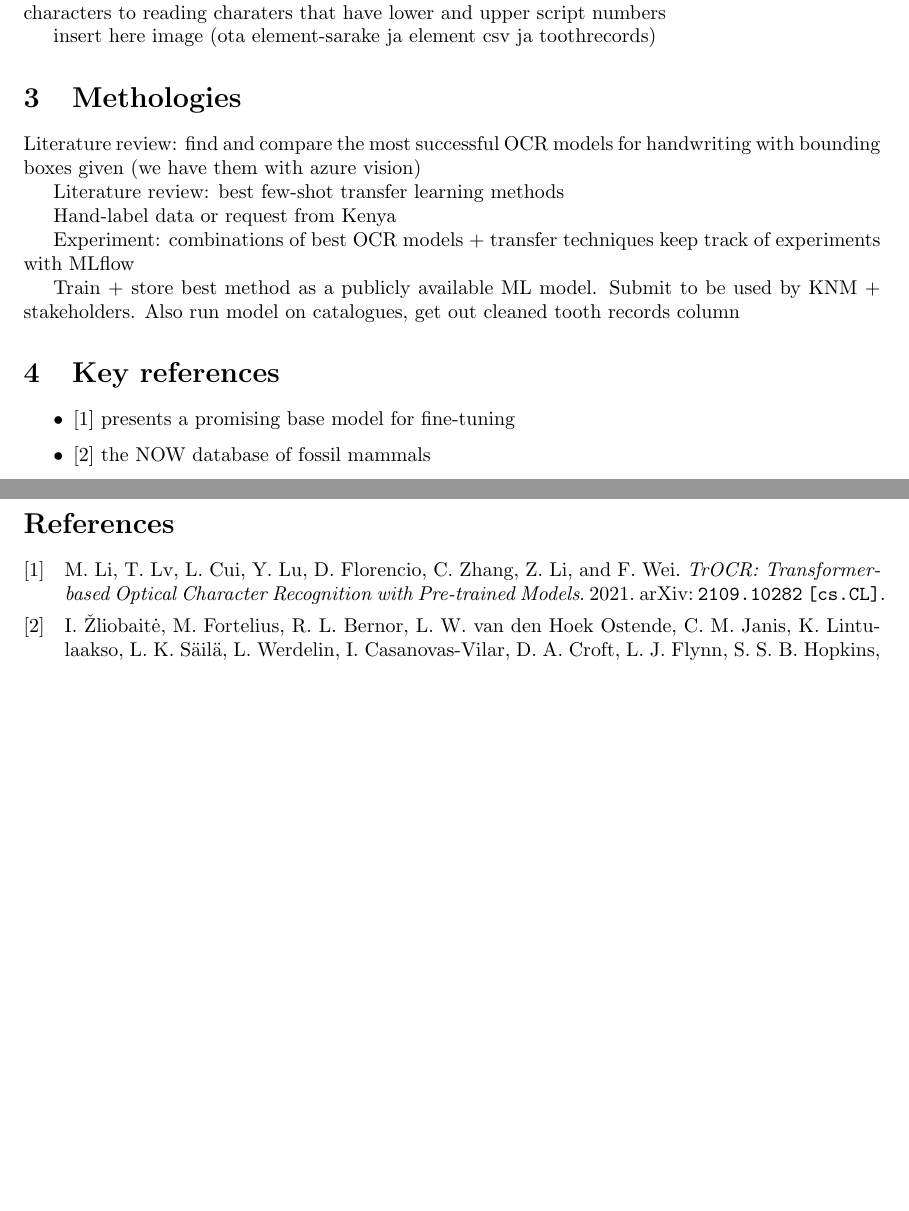
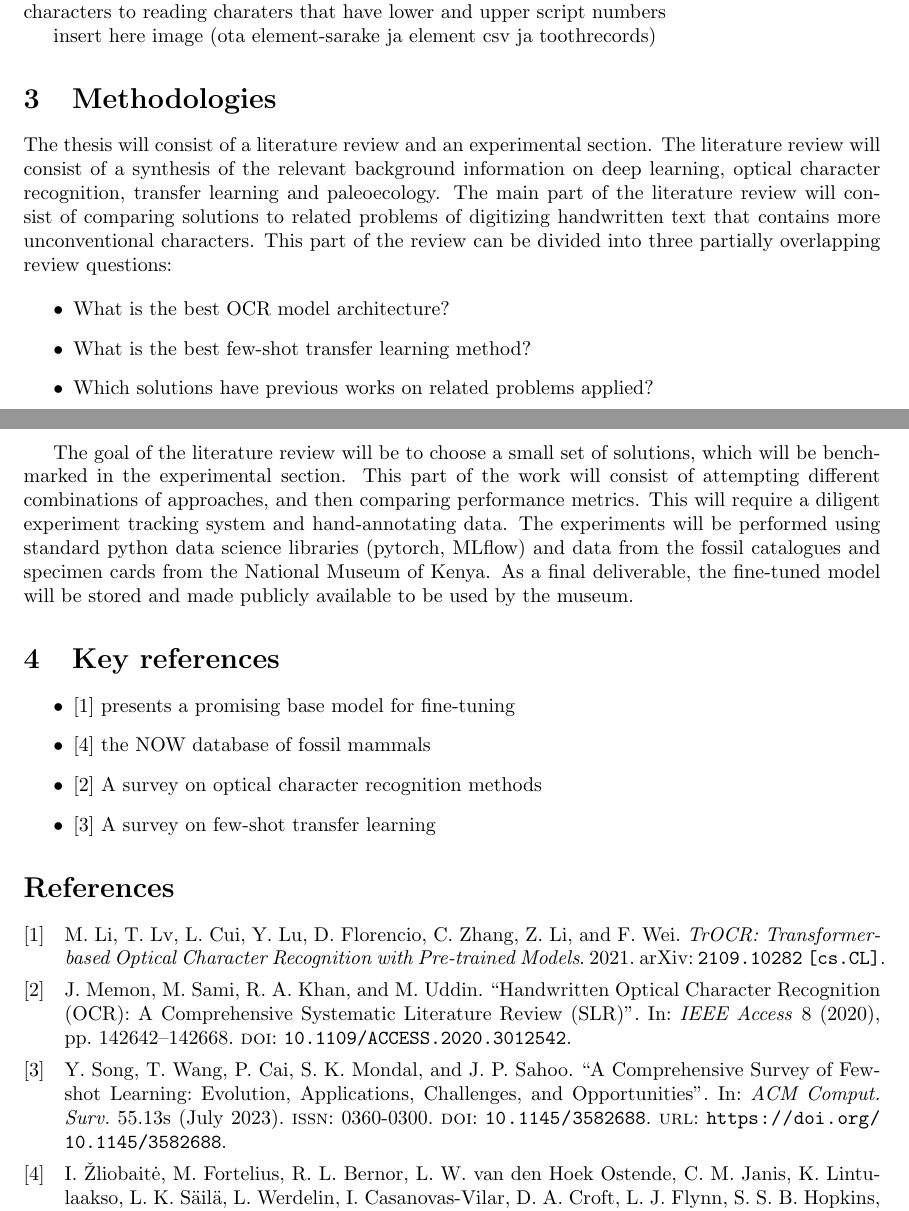
Before and after one commit to korolainenriikka/thesis, a LaTeX document (tex/topic description/topic_description.tex): two parts of pages 1 and 2 of 2, joined at a grey line, cut so that both start at the same text, the shorter picture padded with empty space. Compiled offline with pdfLaTeX.

Commit message:
Topic description: methodologies

```diff
--- a/tex/topic description/topic_description.tex
+++ b/tex/topic description/topic_description.tex
@@ -46,27 +46,48 @@ insert here image (ota element-sarake ja element csv ja toothrecords)
 %\end{center}
 %\restoregeometry
 
-\section{Methologies}
+\section{Methodologies}
 
-Literature review: find and compare the most successful OCR models for
-handwriting with bounding boxes given (we have them with azure vision)
+%Hand-label data or request from Kenya
 
-Literature review: best few-shot transfer learning methods
+%Experiment: combinations of best OCR models + transfer techniques +
+%related problem solutions
+%keep track of experiments with MLflow
 
-Hand-label data or request from Kenya
+%Train + store best method as a publicly available ML model. Submit to be
+%used by KNM + stakeholders. Also run model on catalogues, get out cleaned
+%tooth records column
 
-Experiment: combinations of best OCR models + transfer techniques
-keep track of experiments with MLflow
+The thesis will consist of a literature review and an experimental section.
+The literature review will consist of a synthesis of the relevant background
+information on deep learning, optical character recognition, transfer learning and
+paleoecology.
+The main part of the literature review will consist of comparing
+solutions to related problems of digitizing handwritten text that contains
+more unconventional characters. This part of the review can be divided into three partially overlapping review
+questions:
 
-Train + store best method as a publicly available ML model. Submit to be
-used by KNM + stakeholders. Also run model on catalogues, get out cleaned
-tooth records column
+\begin{itemize}
+    \item What is the best OCR model architecture?
+    \item What is the best few-shot transfer learning method?
+    \item Which solutions have previous works on related problems applied?
+\end{itemize}
+
+The goal of the literature review will be to choose a small set of solutions, which will be
+benchmarked in the experimental section. This part of the work will consist of attempting
+different combinations of approaches, and then comparing performance metrics. This will require a
+diligent experiment tracking system and hand-annotating data. The experiments will be performed
+using standard python data science libraries (pytorch, MLflow) and
+ data from the fossil catalogues and specimen cards from the National Museum of Kenya. As a final deliverable,
+ the fine-tuned model will be stored and made publicly available to be used by the museum.
 
 \section{Key references}
 
 \begin{itemize}
     \item \cite{li2021trocr} presents a promising base model for fine-tuning
     \item \cite{Žliobaitė2023} the NOW database of fossil mammals
+    \item \cite{9151144} A survey on optical character recognition methods
+    \item \cite{10.1145/3582688} A survey on few-shot transfer learning
 \end{itemize}
 
 \printbibliography
```
Also changed, not shown: tex/bibliography.bib (+31 -0 lines), tex/topic description/topic_description.pdf.
